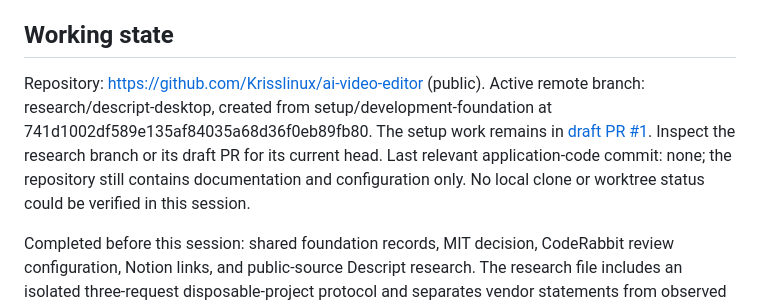
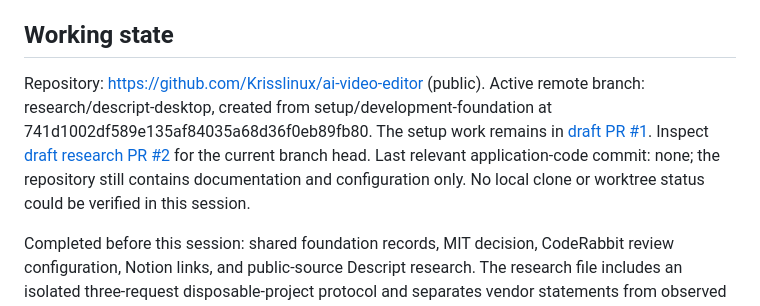
Before and after one commit to Krisslinux/ai-video-editor, a Markdown page: HANDOFF.md, the part around one of its changes. GitHub-like rendering.

Commit message:
docs: link draft Descript research PR in handoff

```diff
--- a/HANDOFF.md
+++ b/HANDOFF.md
@@ -4,7 +4,7 @@ Updated: 2026-10-15 22:16 UTC
 
 ## Working state
 
-Repository: https://github.com/Krisslinux/ai-video-editor (public). Active remote branch: research/descript-desktop, created from setup/development-foundation at 741d1002df589e135af84035a68d36f0eb89fb80. The setup work remains in [draft PR #1](https://github.com/Krisslinux/ai-video-editor/pull/1). Inspect the research branch or its draft PR for its current head. Last relevant application-code commit: none; the repository still contains documentation and configuration only. No local clone or worktree status could be verified in this session.
+Repository: https://github.com/Krisslinux/ai-video-editor (public). Active remote branch: research/descript-desktop, created from setup/development-foundation at 741d1002df589e135af84035a68d36f0eb89fb80. The setup work remains in [draft PR #1](https://github.com/Krisslinux/ai-video-editor/pull/1). Inspect [draft research PR #2](https://github.com/Krisslinux/ai-video-editor/pull/2) for the current branch head. Last relevant application-code commit: none; the repository still contains documentation and configuration only. No local clone or worktree status could be verified in this session.
 
 Completed before this session: shared foundation records, MIT decision, CodeRabbit review configuration, Notion links, and public-source Descript research. The research file includes an isolated three-request disposable-project protocol and separates vendor statements from observed evidence.
 
```
Also changed, not shown: other parts of HANDOFF.md (+1 -1 lines).
